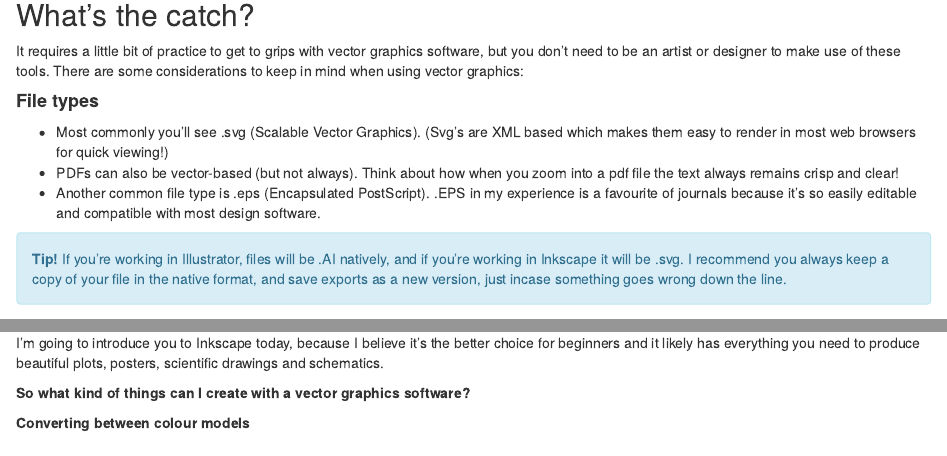
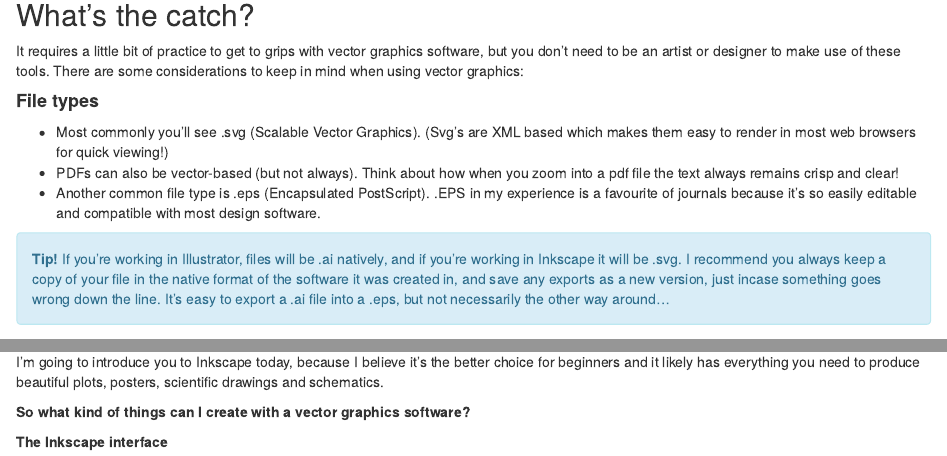
Before and after one commit to KAssersohn/InkscapeTutorial, an R Markdown document (Inkscape.rmd): the page in a window 1100 px wide, from 1230 px down, and a second part further down, joined at a grey line. Rendered offline with R 4.5, knitr and Pandoc, with nearby package versions.

Commit message:
Update to rmd file

```diff
--- a/Inkscape.rmd
+++ b/Inkscape.rmd
@@ -75,7 +75,8 @@ an artist or designer to make use of these tools. There are some considerations
 - Another common file type is .eps (Encapsulated PostScript). .EPS in my experience is a favourite of journals because it's so easily editable and compatible with most design software. <br>
 
 <div class="alert alert-info">
-<strong>Tip!</strong> If you're working in Illustrator, files will be .AI natively, and if you're working in Inkscape it will be .svg. I recommend you always keep a copy of your file in the native format, and save exports as a new version, just incase something goes wrong down the line.
+<strong>Tip!</strong> If you're working in Illustrator, files will be .ai natively, and if you're working in Inkscape it will be .svg. I recommend you always keep a copy of your file in the native format of the software it was created in, and save any exports as a new version, just incase something goes wrong down the line.
+It's easy to export a .ai file into a .eps, but not necessarily the other way around...
 </div>
 
 #### **Reproducibility**<br>
@@ -117,4 +118,4 @@ I'm going to introduce you to Inkscape today, because I believe it's the better
 
 **So what kind of things can I create with a vector graphics software?**
 
-**Converting between colour models**
+**The Inkscape interface**
```
